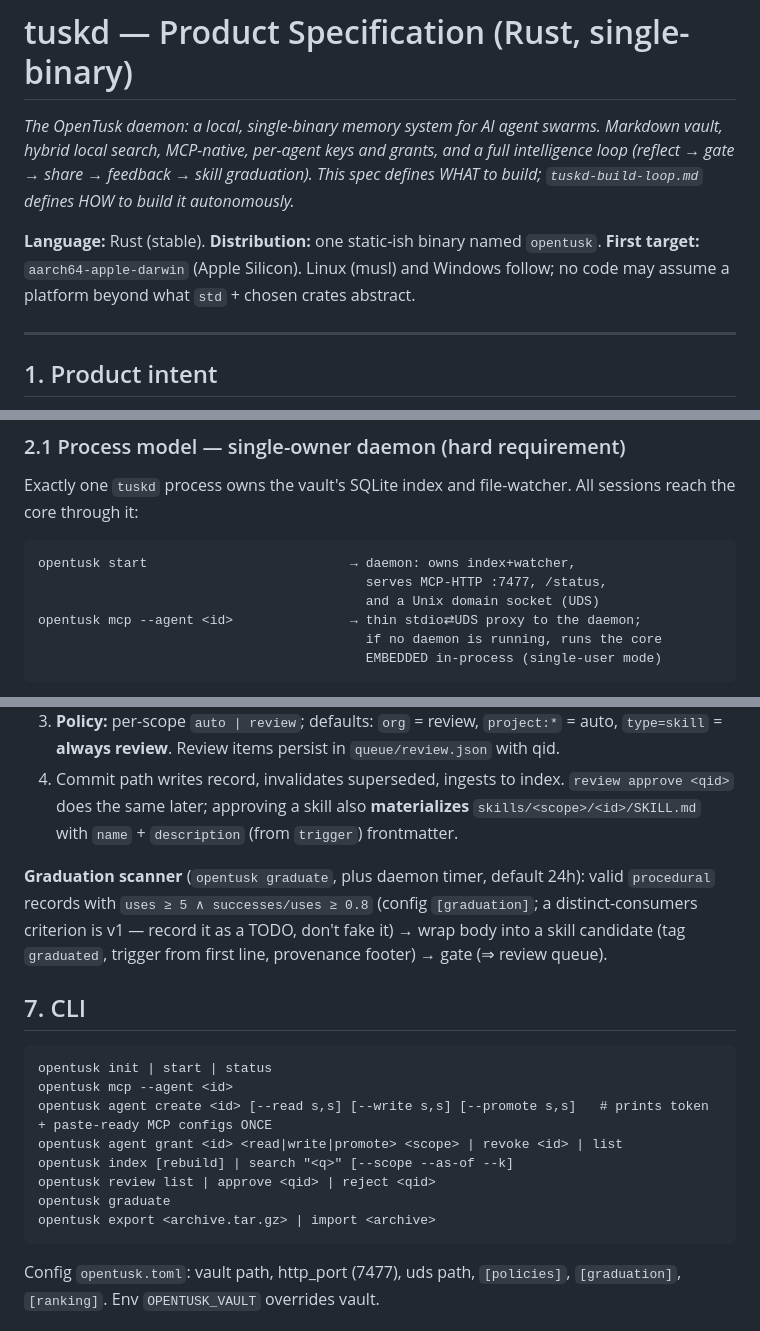
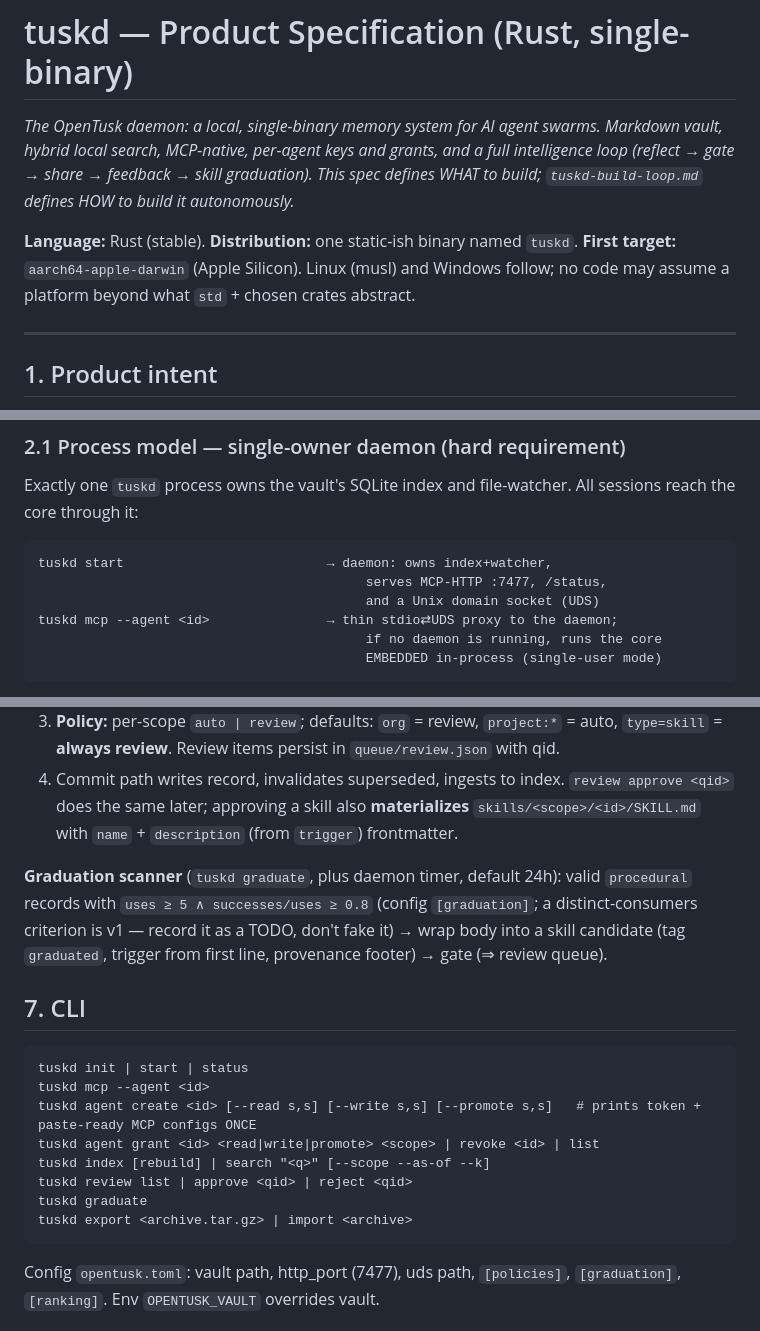
Before and after one commit to mindfulagents/tuskd, a Markdown page: tuskd-rust-spec.md, 3 parts joined by grey strips. Rendered like a GitHub page.

````diff
--- a/tuskd-rust-spec.md
+++ b/tuskd-rust-spec.md
@@ -2,7 +2,7 @@
 
 *The OpenTusk daemon: a local, single-binary memory system for AI agent swarms. Markdown vault, hybrid local search, MCP-native, per-agent keys and grants, and a full intelligence loop (reflect → gate → share → feedback → skill graduation). This spec defines WHAT to build; `tuskd-build-loop.md` defines HOW to build it autonomously.*
 
-**Language:** Rust (stable). **Distribution:** one static-ish binary named `opentusk`. **First target:** `aarch64-apple-darwin` (Apple Silicon). Linux (musl) and Windows follow; no code may assume a platform beyond what `std` + chosen crates abstract.
+**Language:** Rust (stable). **Distribution:** one static-ish binary named `tuskd`. **First target:** `aarch64-apple-darwin` (Apple Silicon). Linux (musl) and Windows follow; no code may assume a platform beyond what `std` + chosen crates abstract.
 
 ---
 
@@ -28,10 +28,10 @@ One install gives a machine complete agent memory:
 Exactly one `tuskd` process owns the vault's SQLite index and file-watcher. All sessions reach the core through it:
 
 ```
-opentusk start                          → daemon: owns index+watcher,
+tuskd start                          → daemon: owns index+watcher,
                                           serves MCP-HTTP :7477, /status,
                                           and a Unix domain socket (UDS)
-opentusk mcp --agent <id>               → thin stdio⇄UDS proxy to the daemon;
+tuskd mcp --agent <id>               → thin stdio⇄UDS proxy to the daemon;
                                           if no daemon is running, runs the core
                                           EMBEDDED in-process (single-user mode)
 ```
@@ -133,19 +133,19 @@ Errors: return MCP tool results with `isError`, text `DENIED: <reason>` for ACL,
 3. **Policy:** per-scope `auto | review`; defaults: `org` = review, `project:*` = auto, `type=skill` = **always review**. Review items persist in `queue/review.json` with qid.
 4. Commit path writes record, invalidates superseded, ingests to index. `review approve <qid>` does the same later; approving a skill also **materializes** `skills/<scope>/<id>/SKILL.md` with `name` + `description` (from `trigger`) frontmatter.
 
-**Graduation scanner** (`opentusk graduate`, plus daemon timer, default 24h): valid `procedural` records with `uses ≥ 5 ∧ successes/uses ≥ 0.8` (config `[graduation]`; a distinct-consumers criterion is v1 — record it as a TODO, don't fake it) → wrap body into a skill candidate (tag `graduated`, trigger from first line, provenance footer) → gate (⇒ review queue).
+**Graduation scanner** (`tuskd graduate`, plus daemon timer, default 24h): valid `procedural` records with `uses ≥ 5 ∧ successes/uses ≥ 0.8` (config `[graduation]`; a distinct-consumers criterion is v1 — record it as a TODO, don't fake it) → wrap body into a skill candidate (tag `graduated`, trigger from first line, provenance footer) → gate (⇒ review queue).
 
 ## 7. CLI
 
 ```
-opentusk init | start | status
-opentusk mcp --agent <id>
-opentusk agent create <id> [--read s,s] [--write s,s] [--promote s,s]   # prints token + paste-ready MCP configs ONCE
-opentusk agent grant <id> <read|write|promote> <scope> | revoke <id> | list
-opentusk index [rebuild] | search "<q>" [--scope --as-of --k]
-opentusk review list | approve <qid> | reject <qid>
-opentusk graduate
-opentusk export <archive.tar.gz> | import <archive>
+tuskd init | start | status
+tuskd mcp --agent <id>
+tuskd agent create <id> [--read s,s] [--write s,s] [--promote s,s]   # prints token + paste-ready MCP configs ONCE
+tuskd agent grant <id> <read|write|promote> <scope> | revoke <id> | list
+tuskd index [rebuild] | search "<q>" [--scope --as-of --k]
+tuskd review list | approve <qid> | reject <qid>
+tuskd graduate
+tuskd export <archive.tar.gz> | import <archive>
 ```
 
 Config `opentusk.toml`: vault path, http_port (7477), uds path, `[policies]`, `[graduation]`, `[ranking]`. Env `OPENTUSK_VAULT` overrides vault.
````
Also changed, not shown: other parts of tuskd-rust-spec.md (+2 -2 lines), DECISIONS.md (+2 -2 lines), tuskd-build-loop.md (+4 -4 lines).
